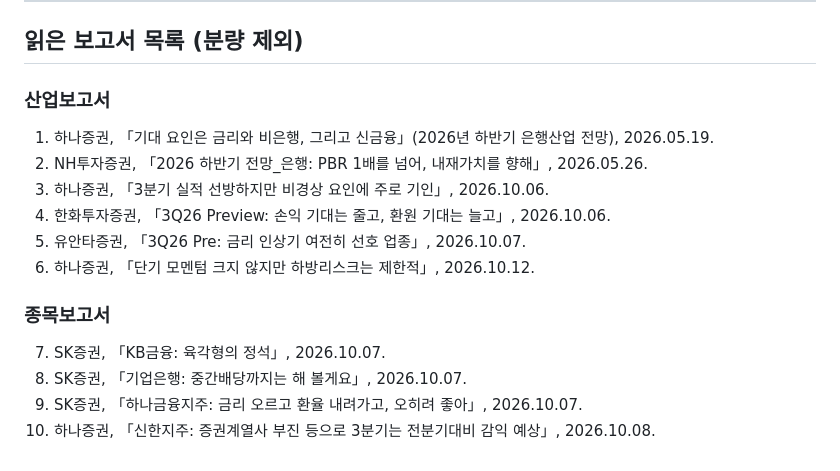
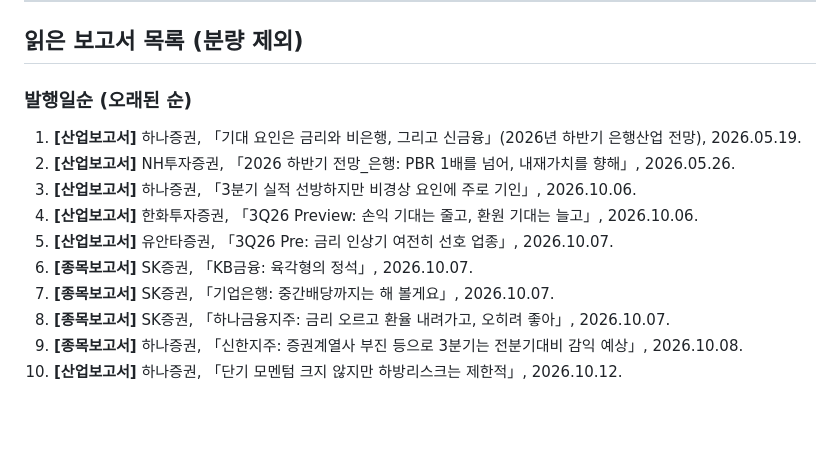
Before and after one commit to seohui273/naver-bank, a Markdown page: midterm.md, the part around the change. Drawn GitHub-style; blank space fills up the shorter version.

Commit message:
Sort midterm report references chronologically

```diff
--- a/midterm.md
+++ b/midterm.md
@@ -28,16 +28,14 @@
 
 ## 읽은 보고서 목록 (분량 제외)
 
-### 산업보고서
-1. 하나증권, 「기대 요인은 금리와 비은행, 그리고 신금융」(2026년 하반기 은행산업 전망), 2026.05.19.
-2. NH투자증권, 「2026 하반기 전망_은행: PBR 1배를 넘어, 내재가치를 향해」, 2026.05.26.
-3. 하나증권, 「3분기 실적 선방하지만 비경상 요인에 주로 기인」, 2026.10.06.
-4. 한화투자증권, 「3Q26 Preview: 손익 기대는 줄고, 환원 기대는 늘고」, 2026.10.06.
-5. 유안타증권, 「3Q26 Pre: 금리 인상기 여전히 선호 업종」, 2026.10.07.
-6. 하나증권, 「단기 모멘텀 크지 않지만 하방리스크는 제한적」, 2026.10.12.
-
-### 종목보고서
-7. SK증권, 「KB금융: 육각형의 정석」, 2026.10.07.
-8. SK증권, 「기업은행: 중간배당까지는 해 볼게요」, 2026.10.07.
-9. SK증권, 「하나금융지주: 금리 오르고 환율 내려가고, 오히려 좋아」, 2026.10.07.
-10. 하나증권, 「신한지주: 증권계열사 부진 등으로 3분기는 전분기대비 감익 예상」, 2026.10.08.
+### 발행일순 (오래된 순)
+1. **[산업보고서]** 하나증권, 「기대 요인은 금리와 비은행, 그리고 신금융」(2026년 하반기 은행산업 전망), 2026.05.19.
+2. **[산업보고서]** NH투자증권, 「2026 하반기 전망_은행: PBR 1배를 넘어, 내재가치를 향해」, 2026.05.26.
+3. **[산업보고서]** 하나증권, 「3분기 실적 선방하지만 비경상 요인에 주로 기인」, 2026.10.06.
+4. **[산업보고서]** 한화투자증권, 「3Q26 Preview: 손익 기대는 줄고, 환원 기대는 늘고」, 2026.10.06.
+5. **[산업보고서]** 유안타증권, 「3Q26 Pre: 금리 인상기 여전히 선호 업종」, 2026.10.07.
+6. **[종목보고서]** SK증권, 「KB금융: 육각형의 정석」, 2026.10.07.
+7. **[종목보고서]** SK증권, 「기업은행: 중간배당까지는 해 볼게요」, 2026.10.07.
+8. **[종목보고서]** SK증권, 「하나금융지주: 금리 오르고 환율 내려가고, 오히려 좋아」, 2026.10.07.
+9. **[종목보고서]** 하나증권, 「신한지주: 증권계열사 부진 등으로 3분기는 전분기대비 감익 예상」, 2026.10.08.
+10. **[산업보고서]** 하나증권, 「단기 모멘텀 크지 않지만 하방리스크는 제한적」, 2026.10.12.
```
